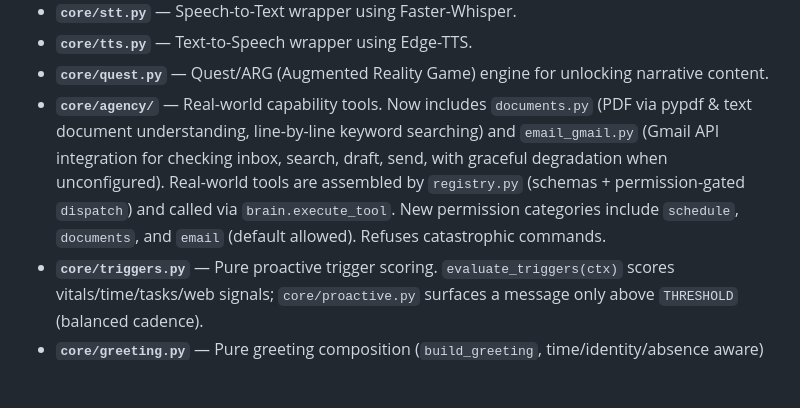
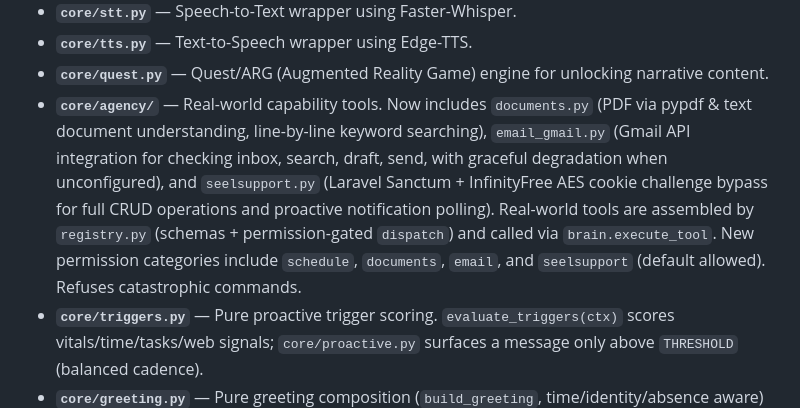
Before and after one commit to 3dly159/newfriday, a Markdown page: CLAUDE.md, the part around the change. GitHub-like rendering; blank space fills up the shorter version.

Commit message:
docs: document SeelSupport integration in CLAUDE.md
Co-Authored-By: Claude Opus 4 <noreply@anthropic.com>

```diff
--- a/CLAUDE.md
+++ b/CLAUDE.md
@@ -34,7 +34,7 @@ The project uses **FastAPI** with **WebSockets** for real-time bidirectional voi
 - **`core/stt.py`** — Speech-to-Text wrapper using Faster-Whisper.
 - **`core/tts.py`** — Text-to-Speech wrapper using Edge-TTS.
 - **`core/quest.py`** — Quest/ARG (Augmented Reality Game) engine for unlocking narrative content.
-- **`core/agency/`** — Real-world capability tools. Now includes `documents.py` (PDF via pypdf & text document understanding, line-by-line keyword searching) and `email_gmail.py` (Gmail API integration for checking inbox, search, draft, send, with graceful degradation when unconfigured). Real-world tools are assembled by `registry.py` (schemas + permission-gated `dispatch`) and called via `brain.execute_tool`. New permission categories include `schedule`, `documents`, and `email` (default allowed). Refuses catastrophic commands.
+- **`core/agency/`** — Real-world capability tools. Now includes `documents.py` (PDF via pypdf & text document understanding, line-by-line keyword searching), `email_gmail.py` (Gmail API integration for checking inbox, search, draft, send, with graceful degradation when unconfigured), and `seelsupport.py` (Laravel Sanctum + InfinityFree AES cookie challenge bypass for full CRUD operations and proactive notification polling). Real-world tools are assembled by `registry.py` (schemas + permission-gated `dispatch`) and called via `brain.execute_tool`. New permission categories include `schedule`, `documents`, `email`, and `seelsupport` (default allowed). Refuses catastrophic commands.
 - **`core/triggers.py`** — Pure proactive trigger scoring. `evaluate_triggers(ctx)` scores vitals/time/tasks/web signals; `core/proactive.py` surfaces a message only above `THRESHOLD` (balanced cadence).
 - **`core/greeting.py`** — Pure greeting composition (`build_greeting`, time/identity/absence aware) + `pick_greeting_mode` (mirrors `ui/js/recognition.js`). Served via `GET /api/greeting`.
 
```
